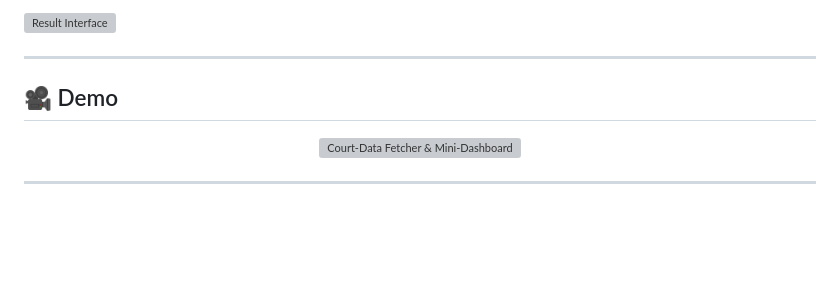
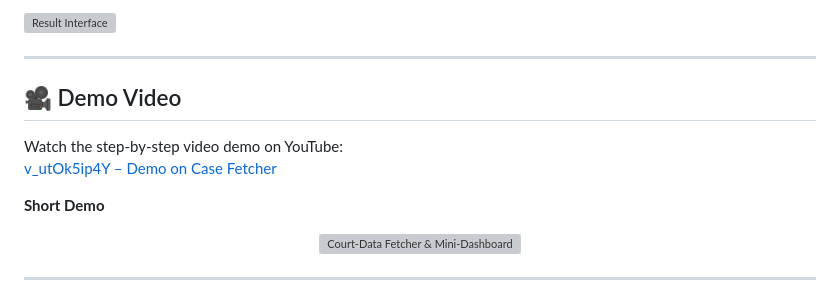
Before and after one commit to Subhajit75/Court-Data-Fetcher-Mini-Dashboard, a Markdown page: README.md, the part around the change. GitHub-like rendering; blank space fills up the shorter version; grey boxes are pictures that could not be loaded.

```diff
--- a/README.md
+++ b/README.md
@@ -215,8 +215,12 @@ Here is the **Result Page showing case details and PDF download**:
 
 ---
 
-## 🎥 Demo
+## 🎥 Demo Video
 
+Watch the step-by-step video demo on YouTube:
+[v_utOk5ip4Y – Demo on Case Fetcher](https://youtu.be/v_utOk5ip4Y)
+
+**Short Demo**
 <p align="center">
   <img src="court_data_fetcher/static/images/Court-Data Fetcher & Mini-Dashboard.gif" alt="Court-Data Fetcher & Mini-Dashboard" width="80%">
 </p>
```
